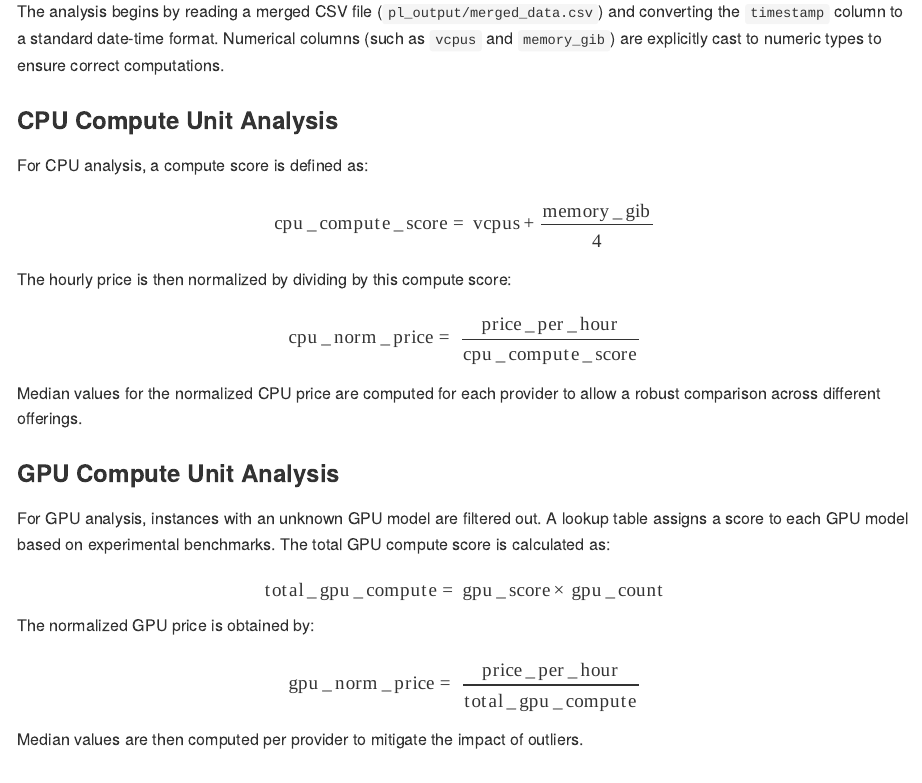
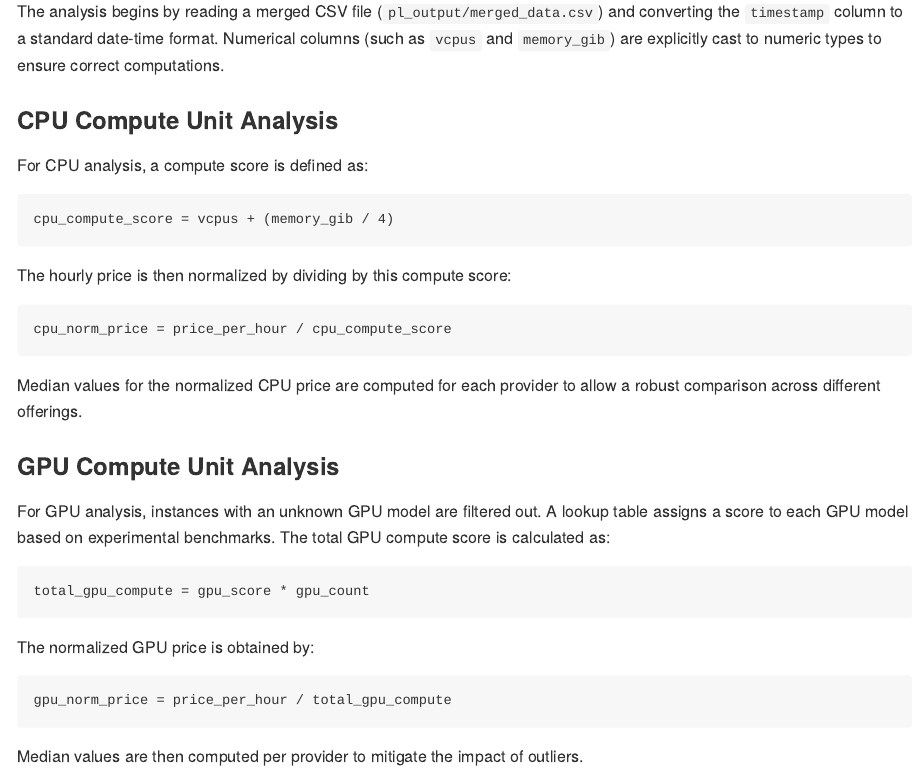
Before and after one commit to mithranm/cloudgator_visualizer, an R Markdown document (README.Rmd): the page in a window 1100 px wide, from 420 px down. The pictures show the output file README.html that the author committed with the source, opened offline.

Commit message:
formating issues3

````diff
--- a/README.Rmd
+++ b/README.Rmd
@@ -18,30 +18,30 @@ The analysis begins by reading a merged CSV file (`pl_output/merged_data.csv`) a
 ### CPU Compute Unit Analysis
 For CPU analysis, a compute score is defined as:
 
-\[
-\operatorname{cpu\_compute\_score} = \operatorname{vcpus} + \frac{\operatorname{memory\_gib}}{4}
-\]
+```
+cpu_compute_score = vcpus + (memory_gib / 4)
+```
 
 The hourly price is then normalized by dividing by this compute score:
 
-\[
-\operatorname{cpu\_norm\_price} = \frac{\operatorname{price\_per\_hour}}{\operatorname{cpu\_compute\_score}}
-\]
+```
+cpu_norm_price = price_per_hour / cpu_compute_score
+```
 
 Median values for the normalized CPU price are computed for each provider to allow a robust comparison across different offerings.
 
 ### GPU Compute Unit Analysis
 For GPU analysis, instances with an unknown GPU model are filtered out. A lookup table assigns a score to each GPU model based on experimental benchmarks. The total GPU compute score is calculated as:
 
-\[
-\operatorname{total\_gpu\_compute} = \operatorname{gpu\_score} \times \operatorname{gpu\_count}
-\]
+```
+total_gpu_compute = gpu_score * gpu_count
+```
 
 The normalized GPU price is obtained by:
 
-\[
-\operatorname{gpu\_norm\_price} = \frac{\operatorname{price\_per\_hour}}{\operatorname{total\_gpu\_compute}}
-\]
+```
+gpu_norm_price = price_per_hour / total_gpu_compute
+```
 
 Median values are then computed per provider to mitigate the impact of outliers.
 
````
Also changed, not shown: src/analyze_data.r (+12 -12 lines), README.html, README.md.
